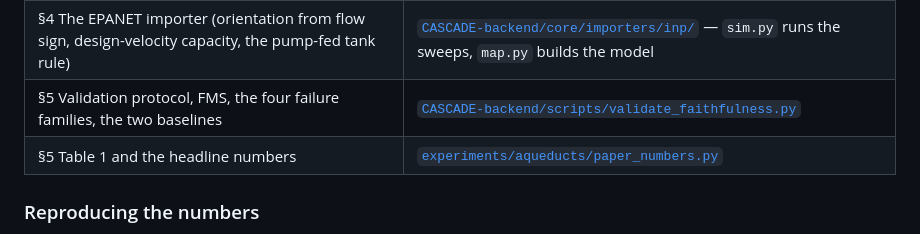
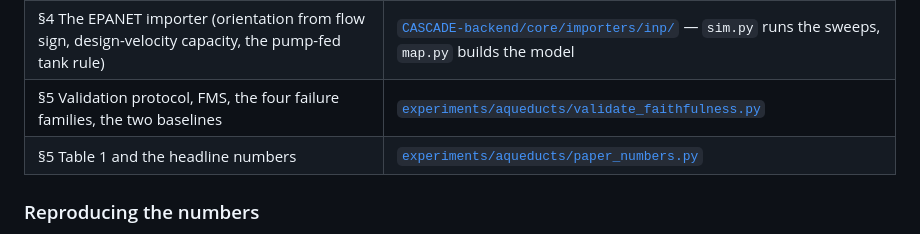
Before and after one commit to cascade-platform-org/CASCADE, a Markdown page: docs/papers.md, the part around the change. GitHub-like rendering.

Commit message:
docs(papers): follow the faithfulness harness to experiments/aqueducts/
Co-Authored-By: Claude Opus 5.5 <noreply@anthropic.com>

```diff
--- a/docs/papers.md
+++ b/docs/papers.md
@@ -22,7 +22,7 @@ aqueducts, across four failure families.
 | §3.4 Flow module (priority-tiered max-min fairness, the auxiliary graph, node splitting)              | [`CASCADE-backend/engine/flow.py`](../CASCADE-backend/engine/flow.py)                                                                      |
 | §3.5 Guards (dependency level, backup deferral) and the shared propose → guard → commit rule        | [`guards.py`](../CASCADE-backend/engine/guards.py), [`propagation.py`](../CASCADE-backend/engine/propagation.py)                          |
 | §4 The EPANET importer (orientation from flow sign, design-velocity capacity, the pump-fed tank rule) | [`CASCADE-backend/core/importers/inp/`](../CASCADE-backend/core/importers/inp/) — `sim.py` runs the sweeps, `map.py` builds the model |
-| §5 Validation protocol, FMS, the four failure families, the two baselines                             | [`CASCADE-backend/scripts/validate_faithfulness.py`](../CASCADE-backend/scripts/validate_faithfulness.py)                                  |
+| §5 Validation protocol, FMS, the four failure families, the two baselines                             | [`experiments/aqueducts/validate_faithfulness.py`](../experiments/aqueducts/validate_faithfulness.py)                                  |
 | §5 Table 1 and the headline numbers                                                                   | [`experiments/aqueducts/paper_numbers.py`](../experiments/aqueducts/paper_numbers.py)                                                      |
 
 ### Reproducing the numbers
```
